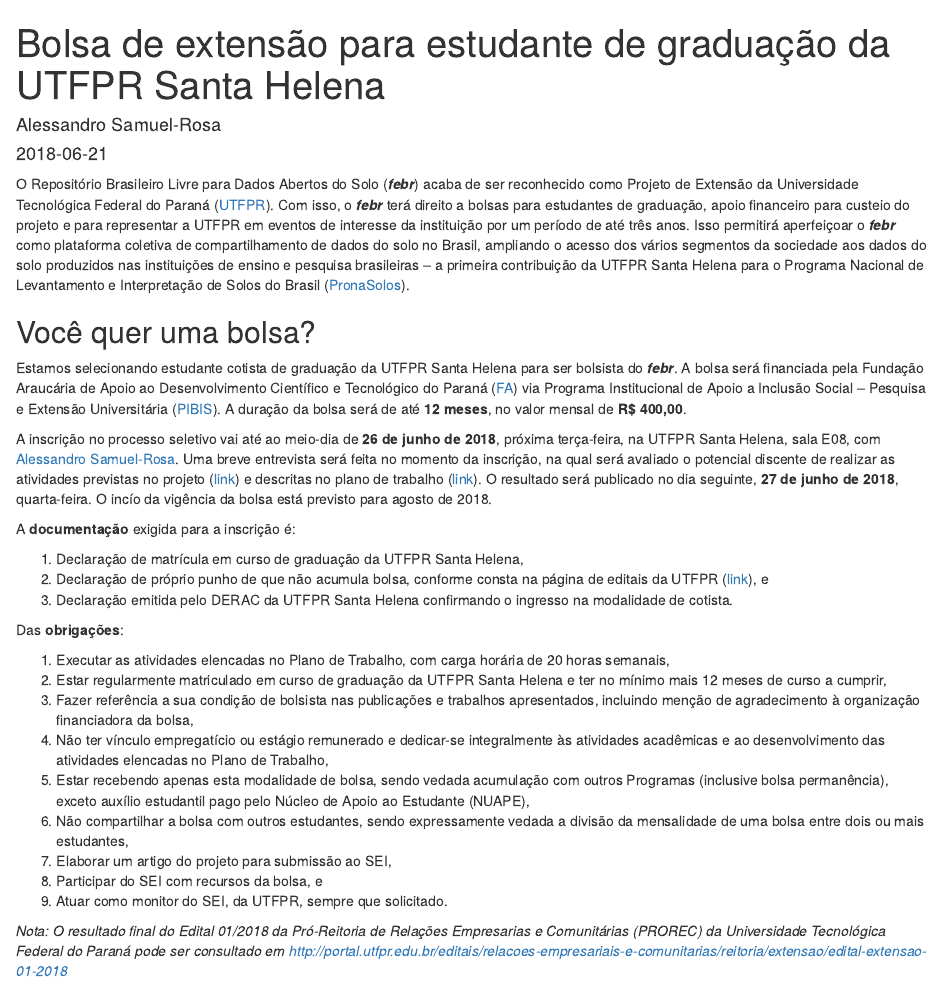
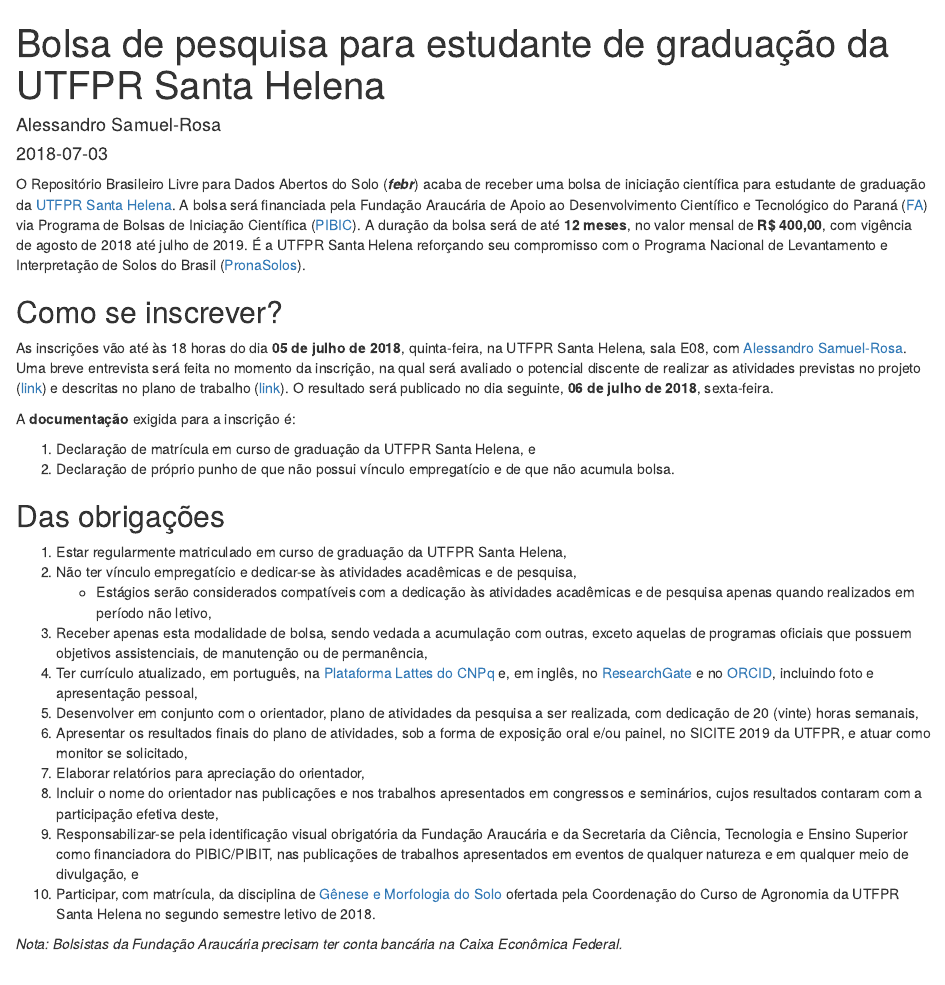
Before and after one commit to samuel-rosa/febr-website, an R Markdown document (content/blog/bolsa-utfpr-sh.Rmd): the page in a window 1100 px wide, from its top. Rendered offline with R 4.5, knitr and Pandoc, with nearby package versions.

Commit message:
anúncios de bolsas na utfpr-sh

```diff
--- a/content/blog/bolsa-utfpr-sh.Rmd
+++ b/content/blog/bolsa-utfpr-sh.Rmd
@@ -1,67 +1,67 @@
 ---
-title: "Bolsa de extensão para estudante de graduação da UTFPR Santa Helena"
-date: "2018-06-21"
+title: "Bolsa de pesquisa para estudante de graduação da UTFPR Santa Helena"
+date: "2018-07-03"
 categories: ["notícia"]
-banner: "img/banners/banner-03.png"
+banner: "img/banners/banner-04.png"
 author: "Alessandro Samuel-Rosa"
 ---
 
-O Repositório Brasileiro Livre para Dados Abertos do Solo (___febr___) acaba de ser reconhecido como Projeto de
-Extensão da Universidade Tecnológica Federal do Paraná ([UTFPR][utfpr]). Com isso, o ___febr___ terá direito a
-bolsas para estudantes de graduação, apoio financeiro para custeio do projeto e para representar a UTFPR em
-eventos de interesse da instituição por um período de até três anos. Isso permitirá aperfeiçoar o ___febr___
-como plataforma coletiva de compartilhamento de dados do solo no Brasil, ampliando o acesso dos vários
-segmentos da sociedade aos dados do solo produzidos nas instituições de ensino e pesquisa brasileiras -- a
-primeira contribuição da UTFPR Santa Helena para o Programa Nacional de Levantamento e Interpretação de Solos
-do Brasil ([PronaSolos][pronasolos]).
-
-[utfpr]: http://portal.utfpr.edu.br/
-[pronasolos]: http://www.imprensanacional.gov.br/web/guest/materia/-/asset_publisher/Kujrw0TZC2Mb/content/id/26572788/do1-2018-06-20-decreto-n-9-414-de-19-de-junho-de-2018-26572694
-
-## Você quer uma bolsa?
-
-Estamos selecionando estudante cotista de graduação da UTFPR Santa Helena para ser bolsista do ___febr___. A
-bolsa será financiada pela Fundação Araucária de Apoio ao Desenvolvimento Científico e Tecnológico do Paraná
-([FA][fa]) via Programa Institucional de Apoio a Inclusão Social -- Pesquisa e Extensão Universitária
-([PIBIS][pibis]). A duração da bolsa será de até __12 meses__, no valor mensal de __R$ 400,00__.
+O Repositório Brasileiro Livre para Dados Abertos do Solo (___febr___) acaba de receber uma bolsa de iniciação
+científica para estudante de graduação da [UTFPR Santa Helena][utfpr]. A bolsa será financiada pela Fundação
+Araucária de Apoio ao Desenvolvimento Científico e Tecnológico do Paraná ([FA][fa]) via Programa de Bolsas de
+Iniciação Científica ([PIBIC][pibic]). A duração da bolsa será de até __12 meses__, no valor mensal de
+__R$ 400,00__, com vigência de agosto de 2018 até julho de 2019. É a UTFPR Santa Helena reforçando seu
+compromisso com o Programa Nacional de Levantamento e Interpretação de Solos do Brasil
+([PronaSolos][pronasolos]).
 
 [fa]: http://www.fappr.pr.gov.br/
-[pibis]: http://www.fappr.pr.gov.br/arquivos/File/chamadas2018/2018_CP03_Pibis.pdf
+[pibic]: http://www.fappr.pr.gov.br/arquivos/File/chamadas2018/2018_CP02_PibicPibit.pdf
+[pronasolos]: http://www.imprensanacional.gov.br/web/guest/materia/-/asset_publisher/Kujrw0TZC2Mb/content/id/26572788/do1-2018-06-20-decreto-n-9-414-de-19-de-junho-de-2018-26572694
+[utfpr]: http://portal.utfpr.edu.br/
 
-A inscrição no processo seletivo vai até ao meio-dia de __26 de junho de 2018__, próxima terça-feira, na
-UTFPR Santa Helena, sala E08, com [Alessandro Samuel-Rosa][alessandro]. Uma breve entrevista será feita no
-momento da inscrição, na qual será avaliado o potencial discente de realizar as atividades previstas no projeto
-([link][projeto]) e descritas no plano de trabalho ([link][plano]). O resultado será publicado no dia
-seguinte, __27 de junho de 2018__, quarta-feira. O incío da vigência da bolsa está previsto para agosto de 2018.
+## Como se inscrever?
+
+As inscrições vão até às 18 horas do dia __05 de julho de 2018__, quinta-feira, na UTFPR Santa Helena, sala E08,
+com [Alessandro Samuel-Rosa][alessandro]. Uma breve entrevista será feita no momento da inscrição, na qual será
+avaliado o potencial discente de realizar as atividades previstas no projeto ([link][projeto]) e descritas no
+plano de trabalho ([link][plano]). O resultado será publicado no dia seguinte, __06 de julho de 2018__,
+sexta-feira.
+
+[projeto]: https://cloud.utfpr.edu.br/index.php/s/wuWaPRHnIDEkrxP
+[plano]: https://cloud.utfpr.edu.br/index.php/s/PC3XWdHwDact3YX
+[alessandro]: http://samuel-rosa.github.io/
 
 A __documentação__ exigida para a inscrição é:
 
-1. Declaração de matrícula em curso de graduação da UTFPR Santa Helena,
-2. Declaração de próprio punho de que não acumula bolsa, conforme consta na página de editais da UTFPR
-   ([link][declaracao]), e
-3. Declaração emitida pelo DERAC da UTFPR Santa Helena confirmando o ingresso na modalidade de cotista.
+1. Declaração de matrícula em curso de graduação da UTFPR Santa Helena, e
+2. Declaração de próprio punho de que não possui vínculo empregatício e de que não acumula bolsa.
 
-[projeto]: https://cloud.utfpr.edu.br/index.php/s/bun8guNDsSI1Ibf
-[plano]: https://cloud.utfpr.edu.br/index.php/s/aJzyiKg7VhXxcvU
-[alessandro]: http://samuel-rosa.github.io/
-[declaracao]: http://www.utfpr.edu.br/estrutura-universitaria/diretorias-de-gestao/dircom/noticias/noticias/link/DECLARAODENOACMULODEBOLSA.pdf
+## Das obrigações
 
-Das __obrigações__:
+1. Estar regularmente matriculado em curso de graduação da UTFPR Santa Helena,
+2. Não ter vínculo empregatício e dedicar-se às atividades acadêmicas e de pesquisa,
+    + Estágios serão considerados compatíveis com a dedicação às atividades acadêmicas e de pesquisa apenas
+      quando realizados em período não letivo,
+3. Receber apenas esta modalidade de bolsa, sendo vedada a acumulação com outras, exceto aquelas de programas
+   oficiais que possuem objetivos assistenciais, de manutenção ou de permanência,
+4. Ter currículo atualizado, em português, na [Plataforma Lattes do CNPq][lattes] e, em inglês, no
+   [ResearchGate][rg] e no [ORCID][orcid], incluindo foto e apresentação pessoal,
+5. Desenvolver em conjunto com o orientador, plano de atividades da pesquisa a ser realizada, com dedicação
+   de 20 (vinte) horas semanais,
+6. Apresentar os resultados finais do plano de atividades, sob a forma de exposição oral e/ou painel, no SICITE
+   2019 da UTFPR, e atuar como monitor se solicitado,
+7. Elaborar relatórios para apreciação do orientador,
+8. Incluir o nome do orientador nas publicações e nos trabalhos apresentados em congressos e seminários, cujos
+   resultados contaram com a participação efetiva deste,
+9. Responsabilizar-se pela identificação visual obrigatória da Fundação Araucária e da Secretaria da
+   Ciência, Tecnologia e Ensino Superior como financiadora do PIBIC/PIBIT, nas publicações de trabalhos
+   apresentados em eventos de qualquer natureza e em qualquer meio de divulgação, e
+10. Participar, com matrícula, da disciplina de [Gênese e Morfologia do Solo][genese] ofertada pela Coordenação
+    do Curso de Agronomia da UTFPR Santa Helena no segundo semestre letivo de 2018.
 
-1. Executar as atividades elencadas no Plano de Trabalho, com carga horária de 20 horas semanais,
-2. Estar regularmente matriculado em curso de graduação da UTFPR Santa Helena e ter no mínimo mais 12 meses de
-   curso a cumprir,
-3. Fazer referência a sua condição de bolsista nas publicações e trabalhos apresentados, incluindo menção de
-   agradecimento à organização financiadora da bolsa,
-4. Não ter vínculo empregatício ou estágio remunerado e dedicar-se integralmente às atividades acadêmicas
-   e ao desenvolvimento das atividades elencadas no Plano de Trabalho,
-5. Estar recebendo apenas esta modalidade de bolsa, sendo vedada acumulação com outros Programas (inclusive
-   bolsa permanência), exceto auxílio estudantil pago pelo Núcleo de Apoio ao Estudante (NUAPE),
-6. Não compartilhar a bolsa com outros estudantes, sendo expressamente vedada a divisão da mensalidade de uma
-   bolsa entre dois ou mais estudantes,
-7. Elaborar um artigo do projeto para submissão ao SEI,
-8. Participar do SEI com recursos da bolsa, e
-9. Atuar como monitor do SEI, da UTFPR, sempre que solicitado.
+[lattes]: http://lattes.cnpq.br/
+[rg]: https://www.researchgate.net/
+[orcid]: https://orcid.org/
+[genese]: http://www.utfpr.edu.br/patobranco/estrutura-universitaria/diretorias/dirgrad/cursos/coagr/documentos/planos_de_ensino_560-1/genese-e-morfologia-do-solo-a-gs24g
 
-_Nota: O resultado final do Edital 01/2018 da Pró-Reitoria de Relações Empresarias e Comunitárias (PROREC) da Universidade Tecnológica Federal do Paraná pode ser consultado em http://portal.utfpr.edu.br/editais/relacoes-empresariais-e-comunitarias/reitoria/extensao/edital-extensao-01-2018
-_
+_Nota: Bolsistas da Fundação Araucária precisam ter conta bancária na Caixa Econômica Federal._
```
Also changed, not shown: content/blog/bolsa-utfpr-sh-pibic.Rmd (added, +67 -0 lines), static/img/banners/banner-03.png, static/img/banners/banner-04.png (added), static/img/utfpr.svg (added).
